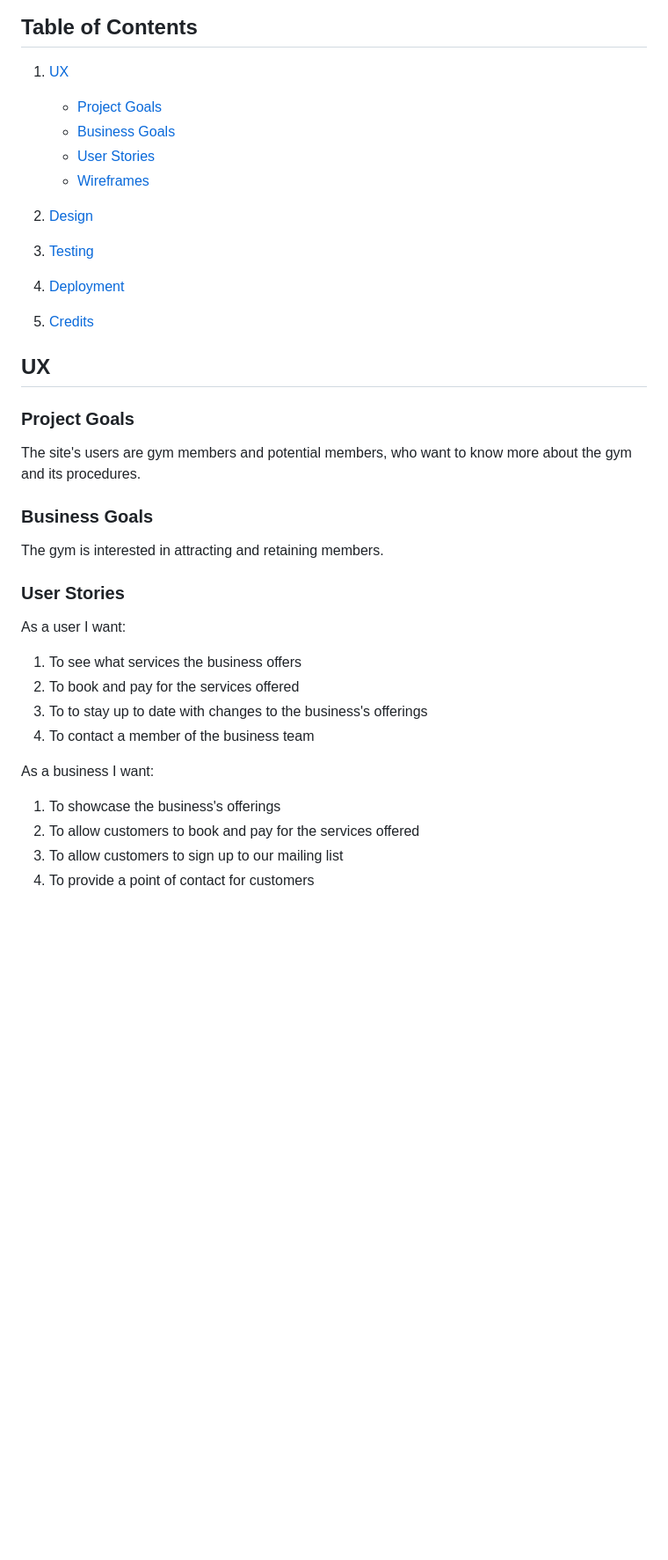
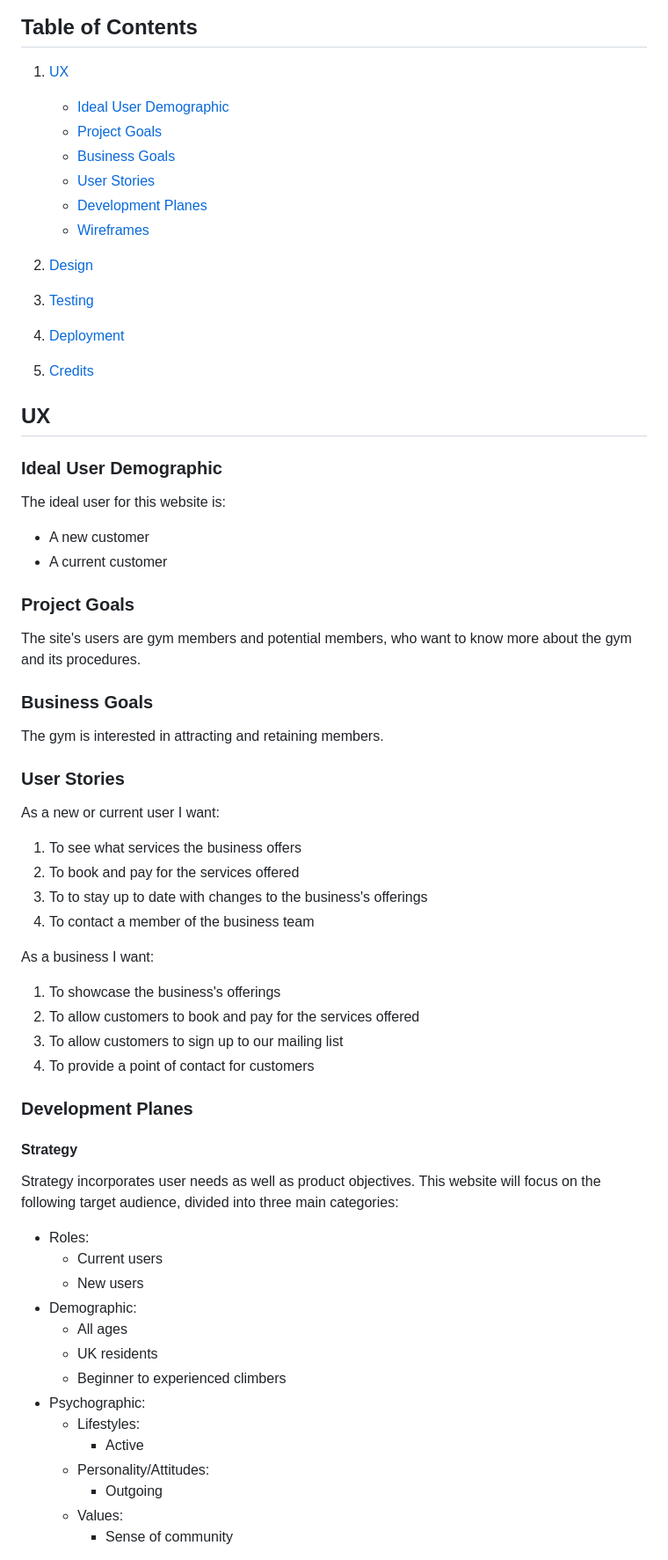
Before and after one commit to DavidMorgan92/rocbloc, a Markdown page: README.md, the part around the change printed below. Shown: that part at 88% size. Rendered like a GitHub page; blank space fills up the shorter version.

```diff
--- a/README.md
+++ b/README.md
@@ -6,9 +6,11 @@
 
 1. [UX](#ux)
 
+   - [Ideal User Demographic](#ideal-user-demographic)
    - [Project Goals](#project-goals)
    - [Business Goals](#business-goals)
    - [User Stories](#user-stories)
+   - [Development Planes](#development-planes)
    - [Wireframes](#wireframes)
 
 2. [Design](#design)
@@ -19,6 +21,15 @@
 <a name="#ux"></a>
 
 ## UX
+
+<a name="#ideal-user-demographic"></a>
+
+### Ideal User Demographic
+
+The ideal user for this website is:
+
+- A new customer
+- A current customer
 
 <a name="#project-goals"></a>
 
@@ -36,7 +47,7 @@ The gym is interested in attracting and retaining members.
 
 ### User Stories
 
-As a user I want:
+As a new or current user I want:
 
 1. To see what services the business offers
 2. To book and pay for the services offered
@@ -49,3 +60,27 @@ As a business I want:
 2. To allow customers to book and pay for the services offered
 3. To allow customers to sign up to our mailing list
 4. To provide a point of contact for customers
+
+<a name="development-planes"></a>
+
+### Development Planes
+
+#### Strategy
+
+Strategy incorporates user needs as well as product objectives. This website will focus on the following target audience, divided into three main categories:
+
+- Roles:
+  - Current users
+  - New users
+- Demographic:
+  - All ages
+  - UK residents
+  - Beginner to experienced climbers
+- Psychographic:
+  - Lifestyles:
+    - Active
+  - Personality/Attitudes:
+    - Outgoing
+  - Values:
+    - Sense of community
+
```
Also changed, not shown: other parts of README.md (+27 -0 lines), documentation/images/strategy-table.jpg (added).
